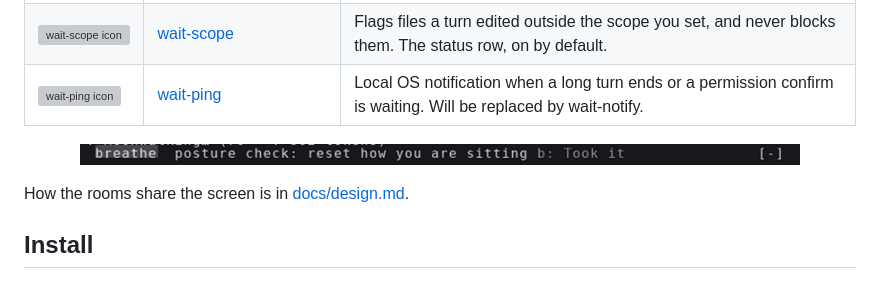
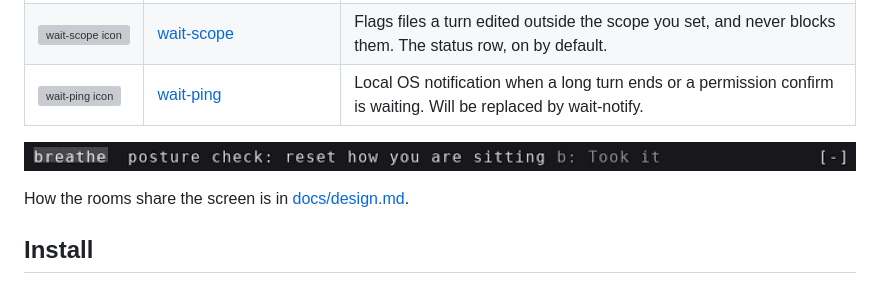
Before and after one commit to coindef/waitroom, a Markdown page: README.md, the part around the change. GitHub-like rendering; pictures changed too: docs/status-bar.png; grey boxes are pictures that could not be loaded.

Commit message:
docs(readme): tight nearest-neighbor status-bar crop at full width

```diff
--- a/README.md
+++ b/README.md
@@ -32,7 +32,7 @@ claude plugin install wait-ship@waitroom
 | <img src="wait-scope/.claude-plugin/icon.png" width="32" height="32" alt="wait-scope icon"> | [wait-scope](./wait-scope) | Flags files a turn edited outside the scope you set, and never blocks them. The status row, on by default. |
 | <img src="wait-ping/.claude-plugin/icon.png" width="32" height="32" alt="wait-ping icon"> | [wait-ping](./wait-ping) | Local OS notification when a long turn ends or a permission confirm is waiting. Will be replaced by wait-notify. |
 
-<p align="center"><img src="docs/status-bar.png" width="720" alt="The Claude Code status bar during a turn: wait-breathe shows a posture check"></p>
+<p align="center"><img src="docs/status-bar.png" width="100%" alt="The Claude Code status bar during a turn: wait-breathe shows a posture check"></p>
 
 How the rooms share the screen is in [docs/design.md](docs/design.md).
 
```
